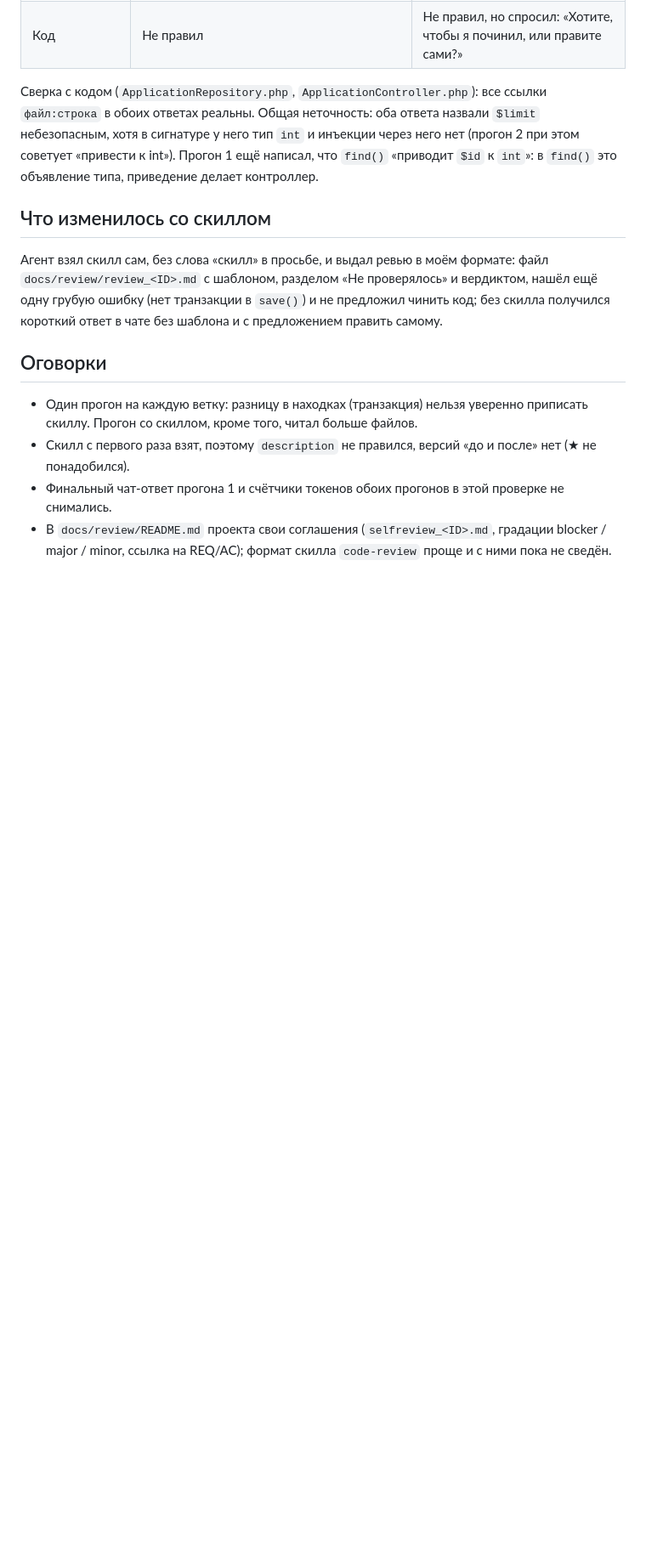
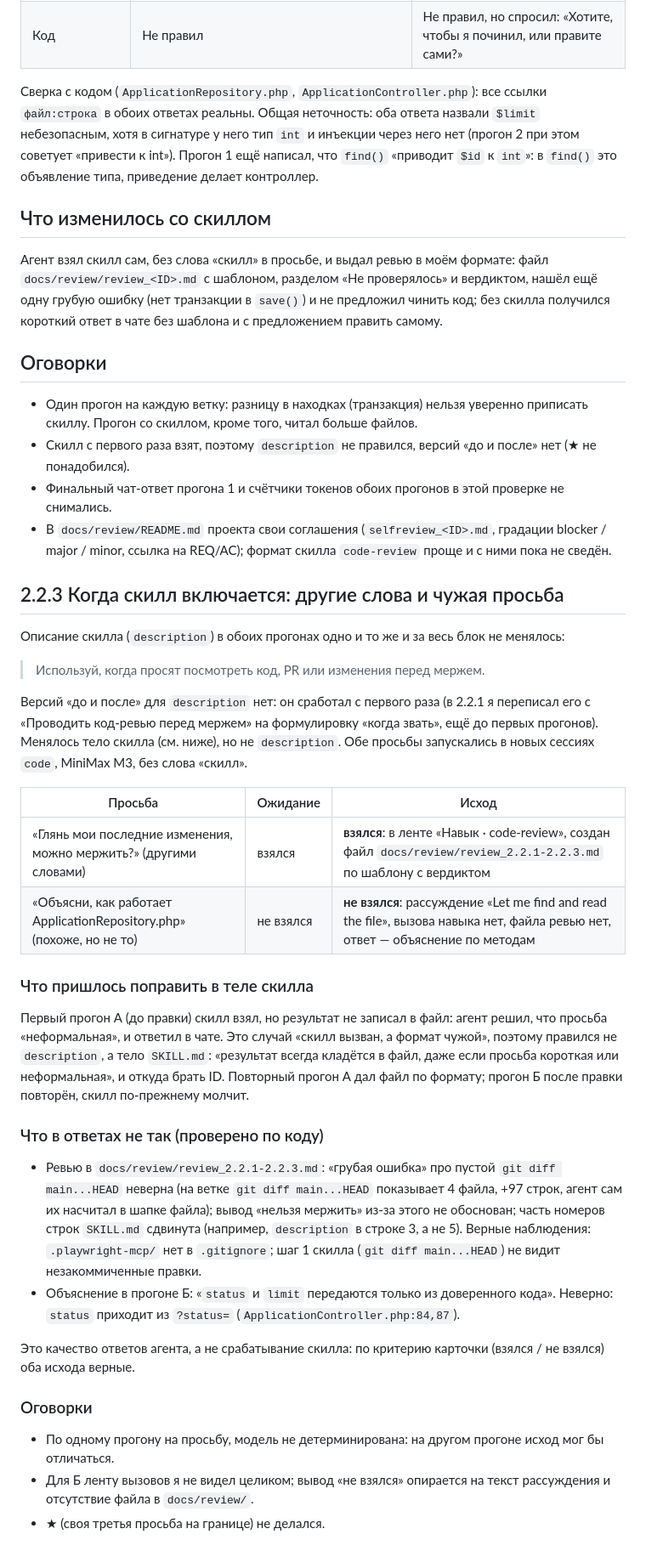
Before and after one commit to maxrubtsoff/carmoney-lab-maxrubtsoff, a Markdown page: docs/setup/skills.md, the part around the change. Shown at 85% size. Drawn GitHub-style; blank space fills up the shorter version.

```diff
--- a/docs/setup/skills.md
+++ b/docs/setup/skills.md
@@ -38,3 +38,38 @@
 - Финальный чат-ответ прогона 1 и счётчики токенов обоих прогонов в этой проверке не снимались.
 - В `docs/review/README.md` проекта свои соглашения (`selfreview_<ID>.md`, градации blocker / major / minor, ссылка на REQ/AC);
   формат скилла `code-review` проще и с ними пока не сведён.
+
+## 2.2.3 Когда скилл включается: другие слова и чужая просьба
+
+Описание скилла (`description`) в обоих прогонах одно и то же и за весь блок не менялось:
+
+> Используй, когда просят посмотреть код, PR или изменения перед мержем.
+
+Версий «до и после» для `description` нет: он сработал с первого раза (в 2.2.1 я переписал его с «Проводить код-ревью перед мержем» на формулировку «когда звать», ещё до первых прогонов).
+Менялось тело скилла (см. ниже), но не `description`. Обе просьбы запускались в новых сессиях `code`, MiniMax M3, без слова «скилл».
+
+| Просьба | Ожидание | Исход |
+|---|---|---|
+| «Глянь мои последние изменения, можно мержить?» (другими словами) | взялся | **взялся**: в ленте «Навык · code-review», создан файл `docs/review/review_2.2.1-2.2.3.md` по шаблону с вердиктом |
+| «Объясни, как работает ApplicationRepository.php» (похоже, но не то) | не взялся | **не взялся**: рассуждение «Let me find and read the file», вызова навыка нет, файла ревью нет, ответ — объяснение по методам |
+
+### Что пришлось поправить в теле скилла
+
+Первый прогон А (до правки) скилл взял, но результат не записал в файл: агент решил, что просьба «неформальная», и ответил в чате. Это случай «скилл вызван, а формат чужой»,
+поэтому правился не `description`, а тело `SKILL.md`: «результат всегда кладётся в файл, даже если просьба короткая или неформальная», и откуда брать ID.
+Повторный прогон А дал файл по формату; прогон Б после правки повторён, скилл по-прежнему молчит.
+
+### Что в ответах не так (проверено по коду)
+
+- Ревью в `docs/review/review_2.2.1-2.2.3.md`: «грубая ошибка» про пустой `git diff main...HEAD` неверна (на ветке `git diff main...HEAD` показывает 4 файла, +97 строк, агент сам их насчитал в шапке файла);
+  вывод «нельзя мержить» из-за этого не обоснован; часть номеров строк `SKILL.md` сдвинута (например, `description` в строке 3, а не 5).
+  Верные наблюдения: `.playwright-mcp/` нет в `.gitignore`; шаг 1 скилла (`git diff main...HEAD`) не видит незакоммиченные правки.
+- Объяснение в прогоне Б: «`status` и `limit` передаются только из доверенного кода». Неверно: `status` приходит из `?status=` (`ApplicationController.php:84,87`).
+
+Это качество ответов агента, а не срабатывание скилла: по критерию карточки (взялся / не взялся) оба исхода верные.
+
+### Оговорки
+
+- По одному прогону на просьбу, модель не детерминирована: на другом прогоне исход мог бы отличаться.
+- Для Б ленту вызовов я не видел целиком; вывод «не взялся» опирается на текст рассуждения и отсутствие файла в `docs/review/`.
+- ★ (своя третья просьба на границе) не делался.
```
Also changed, not shown: docs/review/review_2.2.1-2.2.3.md (added, +22 -0 lines), 1 other file.
